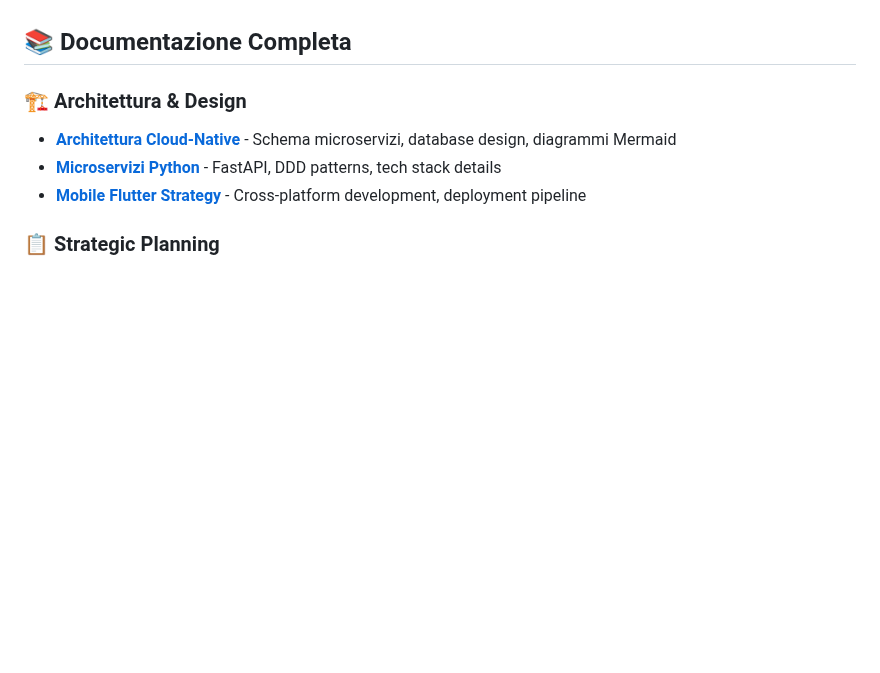
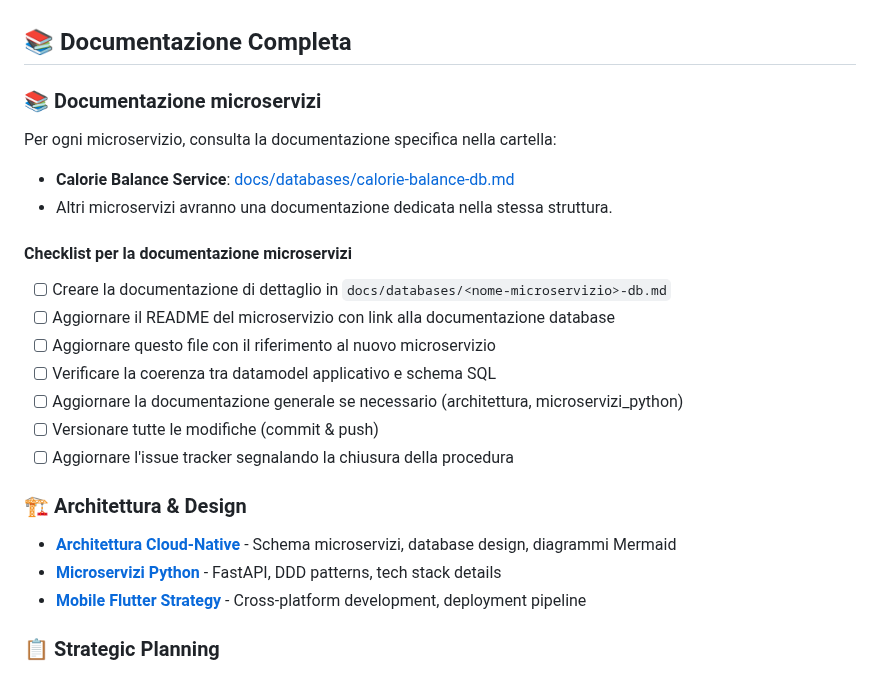
Before and after one commit to giamma80/gymbro-platform, a Markdown page: .github/instructions/instructions.md, the part around the change. Drawn GitHub-style; blank space fills up the shorter version.

Commit message:
docs: aggiunta sezione e checklist documentazione microservizi in instructions generale

```diff
--- a/.github/instructions/instructions.md
+++ b/.github/instructions/instructions.md
@@ -12,6 +12,20 @@
 - **Model Context Protocol (MCP)** per AI integration avanzata
 
 ## 📚 Documentazione Completa
+### 📚 Documentazione microservizi
+Per ogni microservizio, consulta la documentazione specifica nella cartella:
+
+- **Calorie Balance Service**: [docs/databases/calorie-balance-db.md](../../docs/databases/calorie-balance-db.md)
+- Altri microservizi avranno una documentazione dedicata nella stessa struttura.
+
+#### Checklist per la documentazione microservizi
+- [ ] Creare la documentazione di dettaglio in `docs/databases/<nome-microservizio>-db.md`
+- [ ] Aggiornare il README del microservizio con link alla documentazione database
+- [ ] Aggiornare questo file con il riferimento al nuovo microservizio
+- [ ] Verificare la coerenza tra datamodel applicativo e schema SQL
+- [ ] Aggiornare la documentazione generale se necessario (architettura, microservizi_python)
+- [ ] Versionare tutte le modifiche (commit & push)
+- [ ] Aggiornare l'issue tracker segnalando la chiusura della procedura
 
 ### 🏗️ Architettura & Design
 - **[Architettura Cloud-Native](../../docs/architettura.md)** - Schema microservizi, database design, diagrammi Mermaid
```
